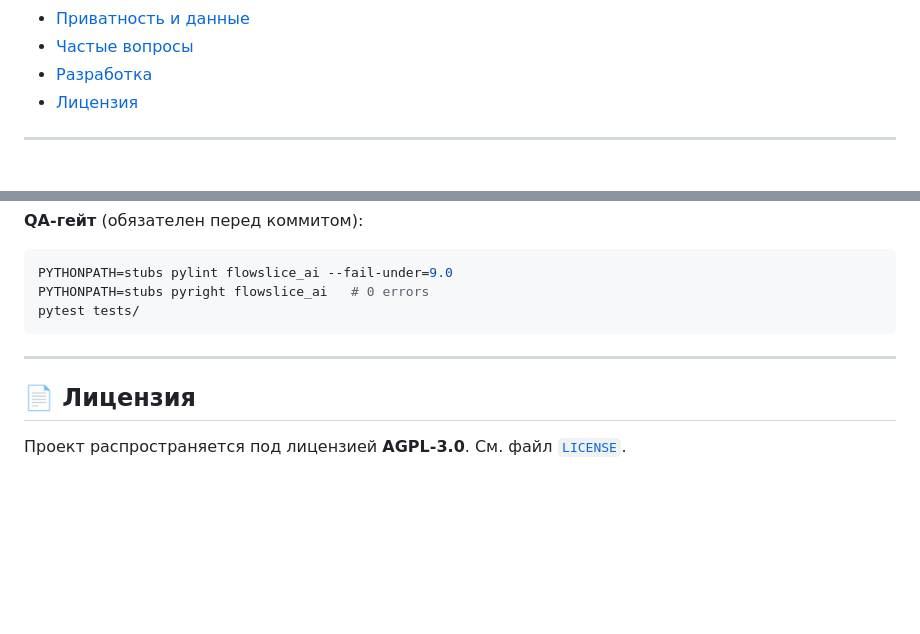
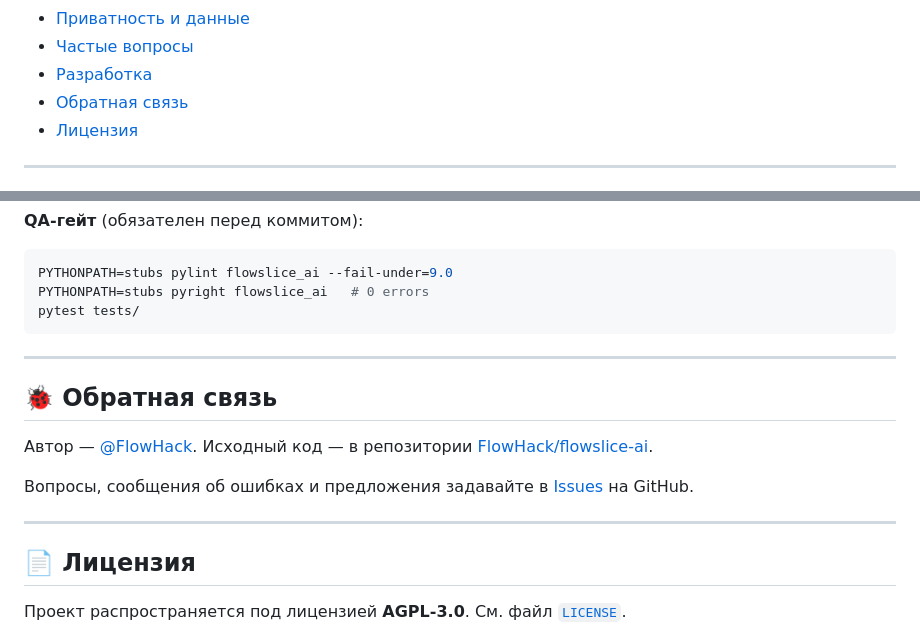
Before and after one commit to FlowHack/FlowSlice-AI, a Markdown page: README.md, 2 parts joined by grey strips. GitHub-like rendering; blank space fills up the shorter version.

Commit message:
Документация: добавлены ссылки на профиль и репозиторий, контакт через Issues

```diff
--- a/README.md
+++ b/README.md
@@ -33,6 +33,7 @@
 - [Приватность и данные](#-приватность-и-данные)
 - [Частые вопросы](#-частые-вопросы)
 - [Разработка](#-разработка)
+- [Обратная связь](#-обратная-связь)
 - [Лицензия](#-лицензия)
 
 ---
@@ -504,6 +505,16 @@ pytest tests/
 
 ---
 
+## 🐞 Обратная связь
+
+Автор — [@FlowHack](https://github.com/FlowHack). Исходный код — в репозитории
+[FlowHack/flowslice-ai](https://github.com/FlowHack/flowslice-ai).
+
+Вопросы, сообщения об ошибках и предложения задавайте в
+[Issues](https://github.com/FlowHack/flowslice-ai/issues) на GitHub.
+
+---
+
 ## 📄 Лицензия
 
 Проект распространяется под лицензией **AGPL-3.0**. См. файл [`LICENSE`](LICENSE).
```
Also changed, not shown: README_ORCA_CLOUD.md (+9 -0 lines).
